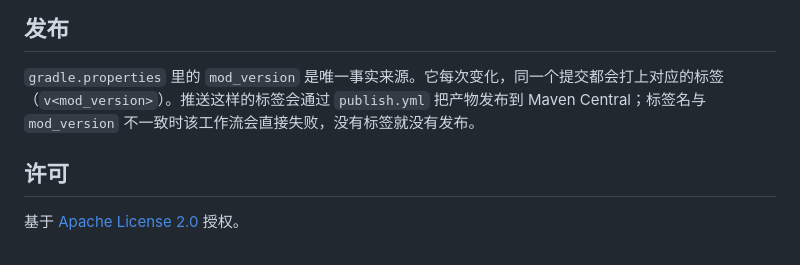
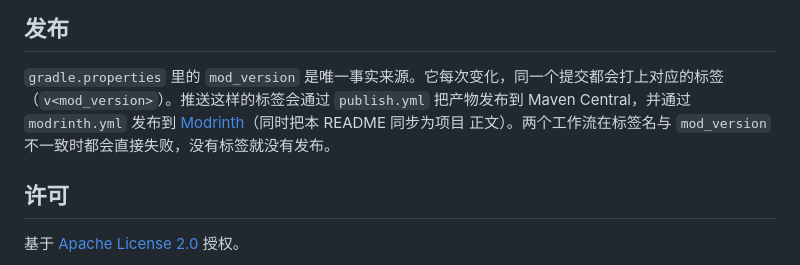
Before and after one commit to NekoWs/ParticleDrawing, a Markdown page: README.zh-CN.md, the part around the change. Rendered like a GitHub page.

```diff
--- a/README.zh-CN.md
+++ b/README.zh-CN.md
@@ -126,8 +126,9 @@ cd ParticleDrawing
 ## 发布
 
 `gradle.properties` 里的 `mod_version` 是唯一事实来源。它每次变化，同一个提交都会打上对应的标签
-（`v<mod_version>`）。推送这样的标签会通过 `publish.yml` 把产物发布到 Maven Central；标签名与
-`mod_version` 不一致时该工作流会直接失败，没有标签就没有发布。
+（`v<mod_version>`）。推送这样的标签会通过 `publish.yml` 把产物发布到 Maven Central，并通过
+`modrinth.yml` 发布到 [Modrinth](https://modrinth.com/mod/particledrawing)（同时把本 README 同步为项目
+正文）。两个工作流在标签名与 `mod_version` 不一致时都会直接失败，没有标签就没有发布。
 
 ## 许可
 
```
Also changed, not shown: README.md (+3 -2 lines).
